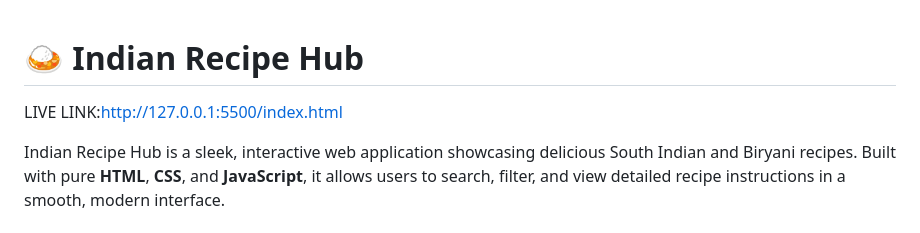
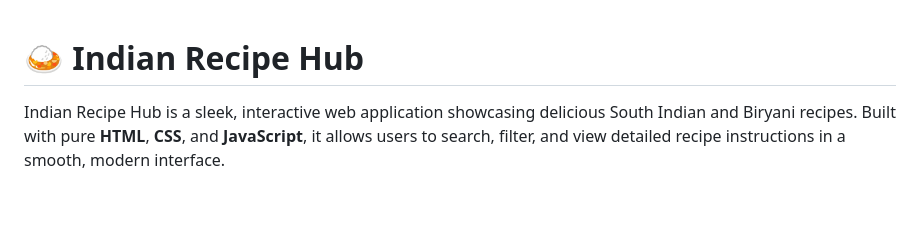
Before and after one commit to vamsi272325/FOODHUB, a Markdown page: README.md, the part around the change. Drawn GitHub-style; blank space fills up the shorter version.

Commit message:
Update README to remove local live link
Removed live link from README.

```diff
--- a/README.md
+++ b/README.md
@@ -1,6 +1,4 @@
 # 🍛 Indian Recipe Hub
-LIVE LINK:http://127.0.0.1:5500/index.html
-
 
 
 Indian Recipe Hub is a sleek, interactive web application showcasing delicious South Indian and Biryani recipes. Built with pure **HTML**, **CSS**, and **JavaScript**, it allows users to search, filter, and view detailed recipe instructions in a smooth, modern interface.
```
